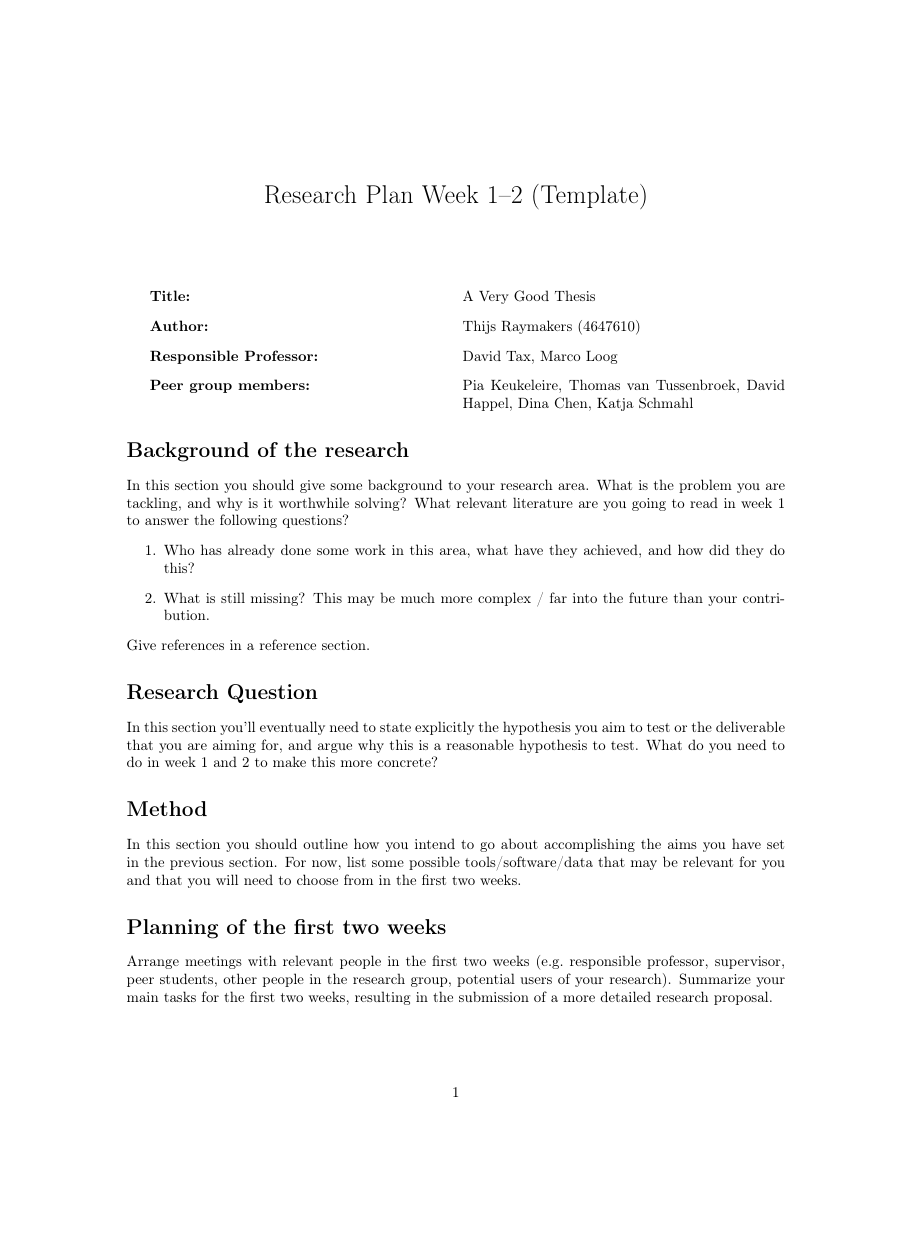
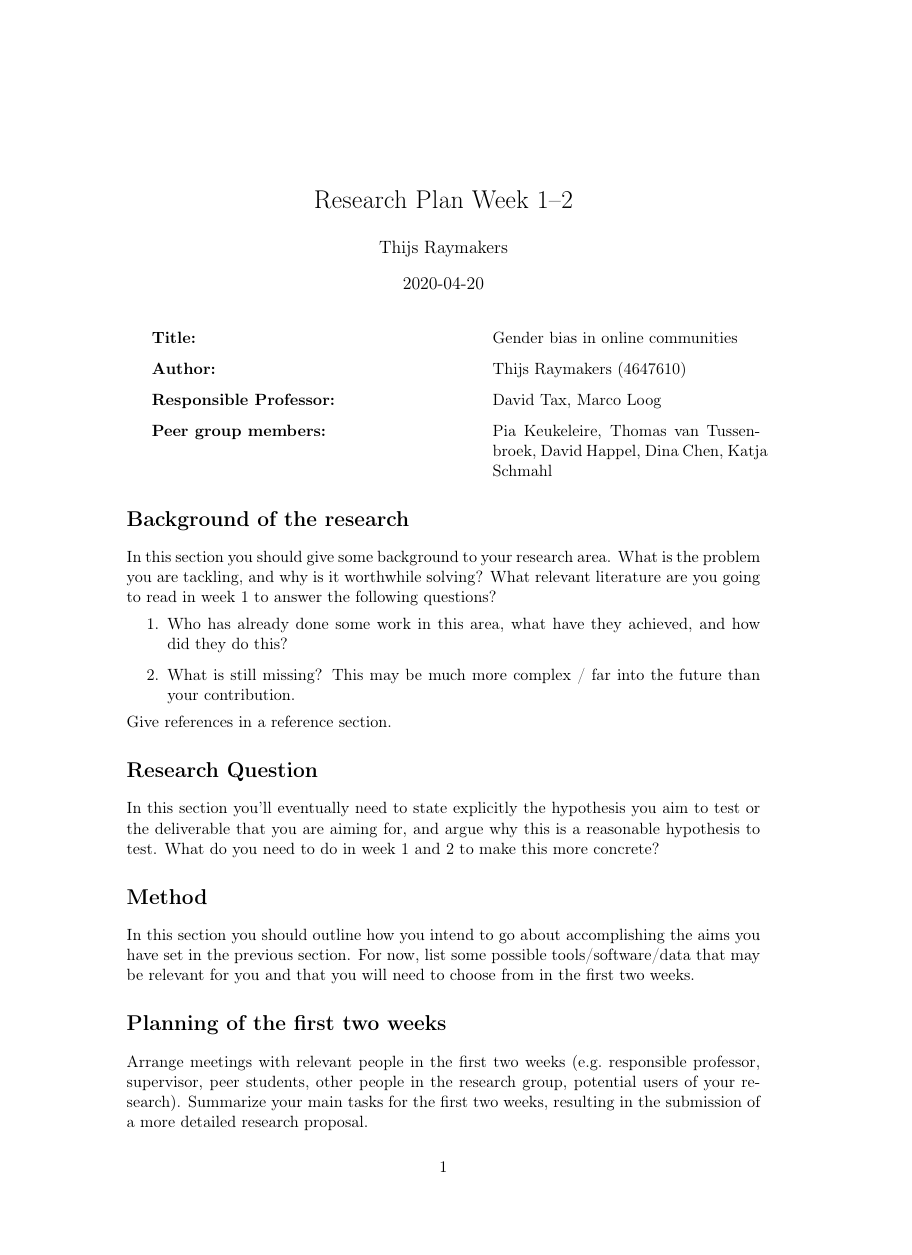
Before and after one commit to ThijsRay/cse3000, a LaTeX document (main.tex): the whole page, the shorter picture padded with empty space. Compiled offline with pdfLaTeX.

Commit message:
Add header of main.tex

```diff
--- a/main.tex
+++ b/main.tex
@@ -1,4 +1,4 @@
-\documentclass[english]{article}
+\documentclass[english, a4paper, 11pt]{article}
 \usepackage[T1]{fontenc}
 \usepackage[latin9]{inputenc}
 \usepackage{geometry}
@@ -15,9 +15,9 @@
 \usepackage{babel}
 
 
-\title{Research Plan Week 1--2 (Template)}
-\author{}
-\date{}
+\title{Research Plan Week 1--2}
+\author{Thijs Raymakers}
+\date{2020-04-20}
 
 \newcommand{\namelistlabel}[1]{\mbox{#1}\hfil}
 \newenvironment{namelist}[1]{%1
@@ -35,7 +35,7 @@
 
 \begin{namelist}{xxxxxxxxxxxxxxxxxxxxxxxxxxxxxxxxxxxxxxx}
 \item[{\bf Title:}]
-	A Very Good Thesis
+    Gender bias in online communities
 \item[{\bf Author:}]
     Thijs Raymakers (4647610)
 \item[{\bf Responsible Professor:}]
```
